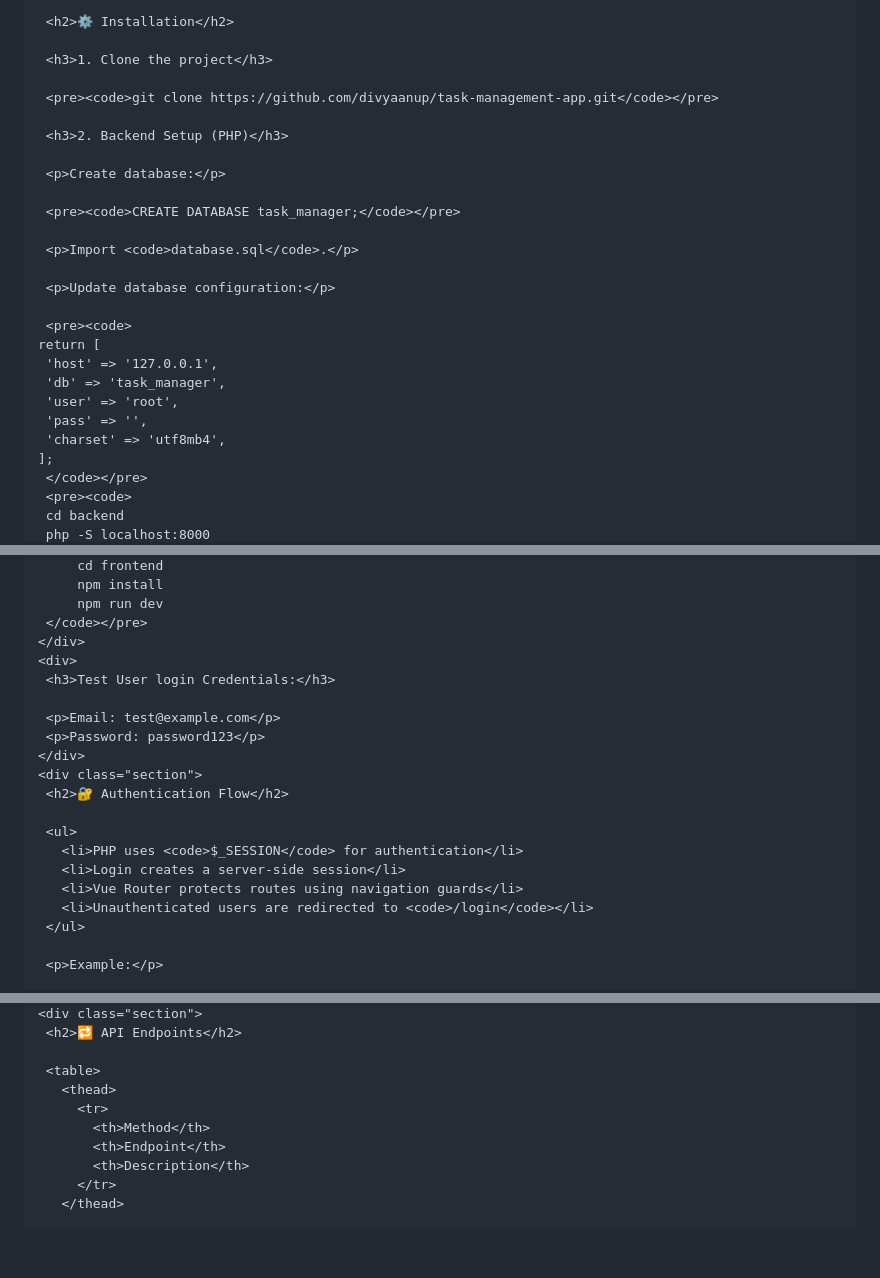
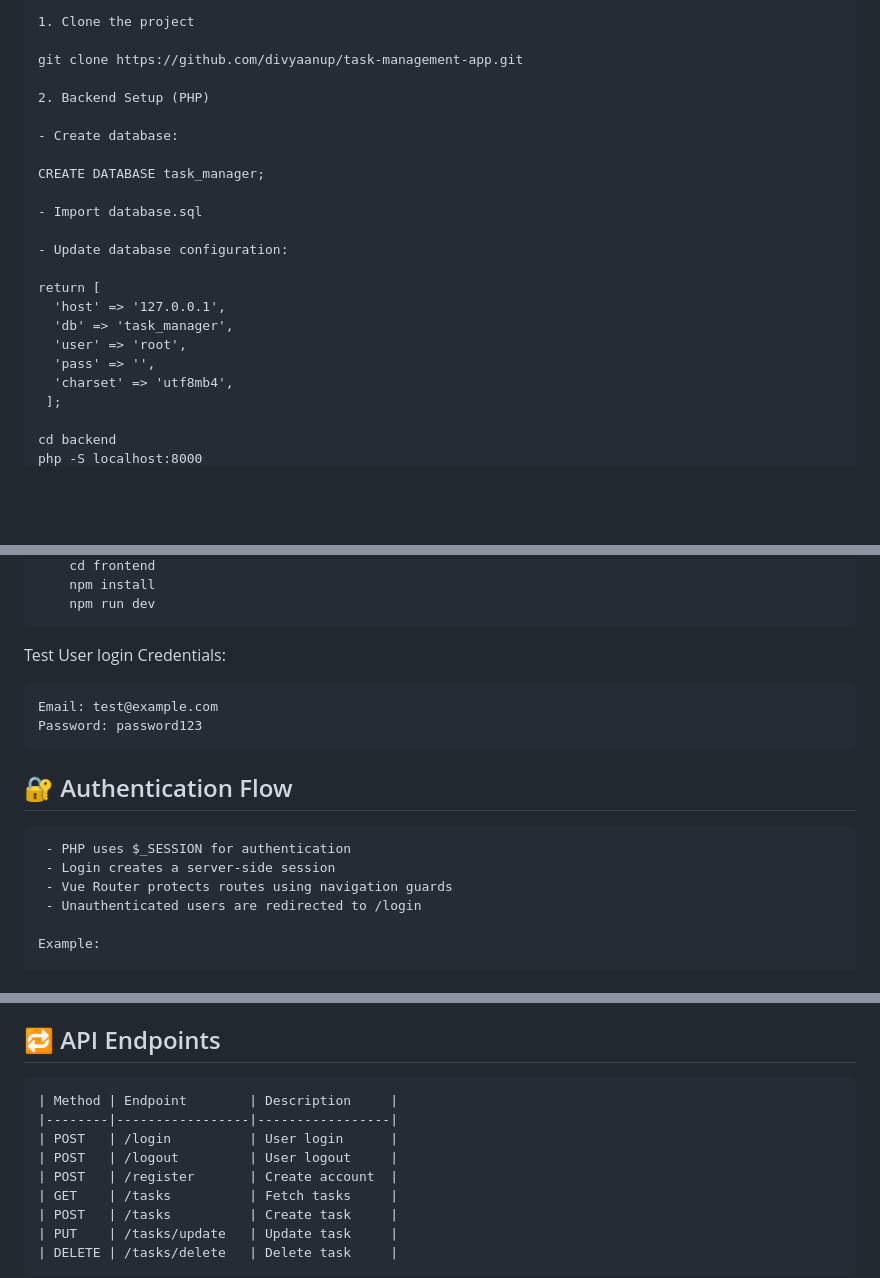
Before and after one commit to divyaanup/task-management-app, a Markdown page: README.md, 3 parts joined by grey strips. Rendered like a GitHub page; blank space fills up the shorter version.

```diff
--- a/README.md
+++ b/README.md
@@ -108,29 +109,25 @@
 
-    <h2>⚙️ Installation</h2>
+    1. Clone the project
 
-    <h3>1. Clone the project</h3>
+    git clone https://github.com/divyaanup/task-management-app.git
 
-    <pre><code>git clone https://github.com/divyaanup/task-management-app.git</code></pre>
+    2. Backend Setup (PHP)
 
-    <h3>2. Backend Setup (PHP)</h3>
+    - Create database:
 
-    <p>Create database:</p>
+    CREATE DATABASE task_manager;
 
-    <pre><code>CREATE DATABASE task_manager;</code></pre>
+    - Import database.sql
 
-    <p>Import <code>database.sql</code>.</p>
+    - Update database configuration:
 
-    <p>Update database configuration:</p>
+    return [
+      'host' => '127.0.0.1',
+      'db' => 'task_manager',
+      'user' => 'root',
+      'pass' => '',
+      'charset' => 'utf8mb4',
+     ];
 
-    <pre><code>
-return [
-    'host' => '127.0.0.1',
-    'db' => 'task_manager',
-    'user' => 'root',
-    'pass' => '',
-    'charset' => 'utf8mb4',
-];
-    </code></pre>
-    <pre><code>
     cd backend
     php -S localhost:8000
@@ -142,23 +137,19 @@ return [
         cd frontend
         npm install
         npm run dev
-    </code></pre>
-  </div>
-  <div>
-    <h3>Test User login Credentials:</h3>
 
-    <p>Email: test@example.com</p>
-    <p>Password: password123</p>
-  </div>
-  <div class="section">
+   Test User login Credentials:
+
+    Email: test@example.com
+    Password: password123
+
+<div>
     <h2>🔐 Authentication Flow</h2>
 
-    <ul>
-      <li>PHP uses <code>$_SESSION</code> for authentication</li>
-      <li>Login creates a server-side session</li>
-      <li>Vue Router protects routes using navigation guards</li>
-      <li>Unauthenticated users are redirected to <code>/login</code></li>
-    </ul>
+     - PHP uses $_SESSION for authentication
+     - Login creates a server-side session
+     - Vue Router protects routes using navigation guards
+     - Unauthenticated users are redirected to /login
 
-    <p>Example:</p>
+    Example:
 
@@ -168,12 +158,15 @@ return [
   <div class="section">
     <h2>🔁 API Endpoints</h2>
 
-    <table>
-      <thead>
-        <tr>
-          <th>Method</th>
-          <th>Endpoint</th>
-          <th>Description</th>
-        </tr>
-      </thead>
+    | Method | Endpoint        | Description     |
+    |--------|-----------------|-----------------|
+    | POST   | /login          | User login      |
+    | POST   | /logout         | User logout     |
+    | POST   | /register       | Create account  |
+    | GET    | /tasks          | Fetch tasks     |
+    | POST   | /tasks          | Create task     |
+    | PUT    | /tasks/update   | Update task     |
+    | DELETE | /tasks/delete   | Delete task     |
+  </div>
+  <div class="section">
 
```
Also changed, not shown: other parts of README.md (+12 -63 lines).
